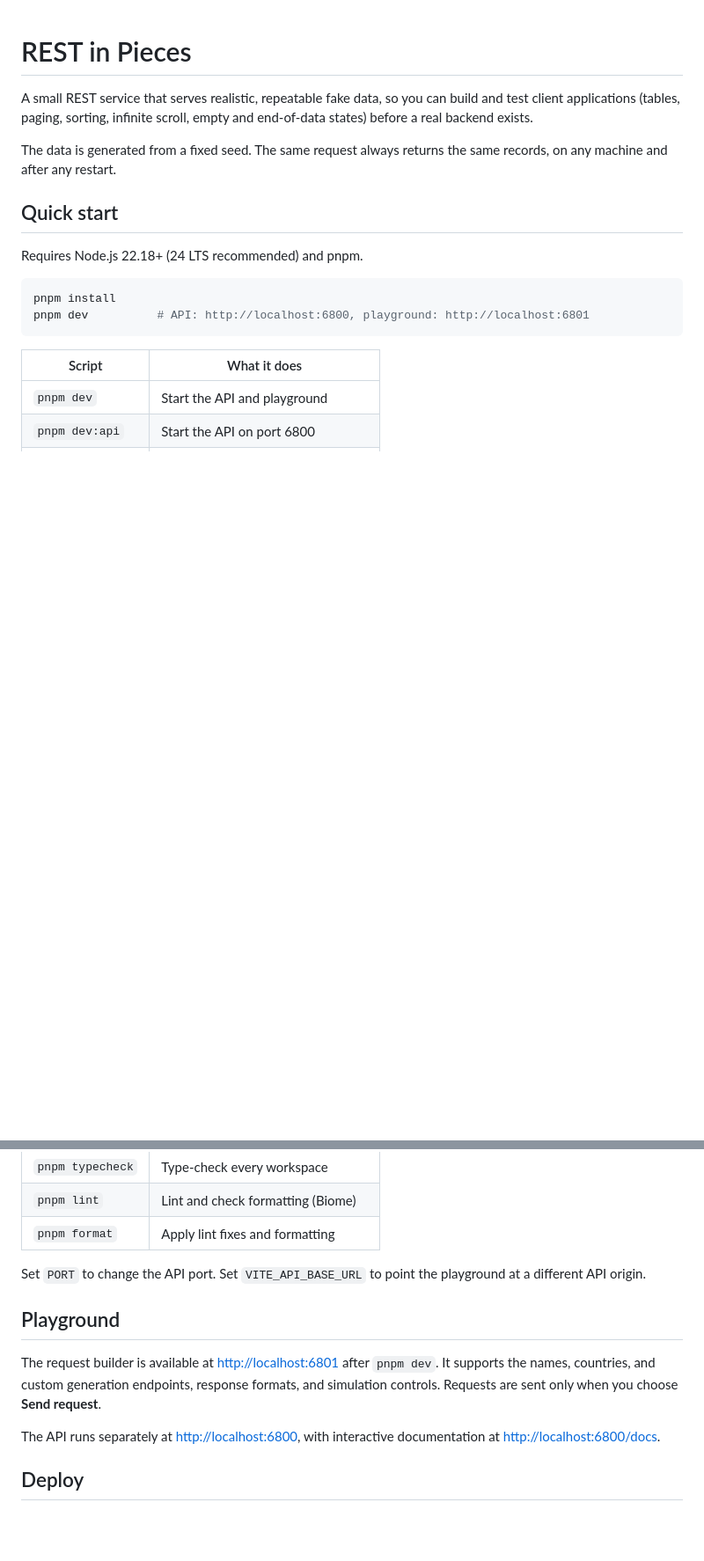
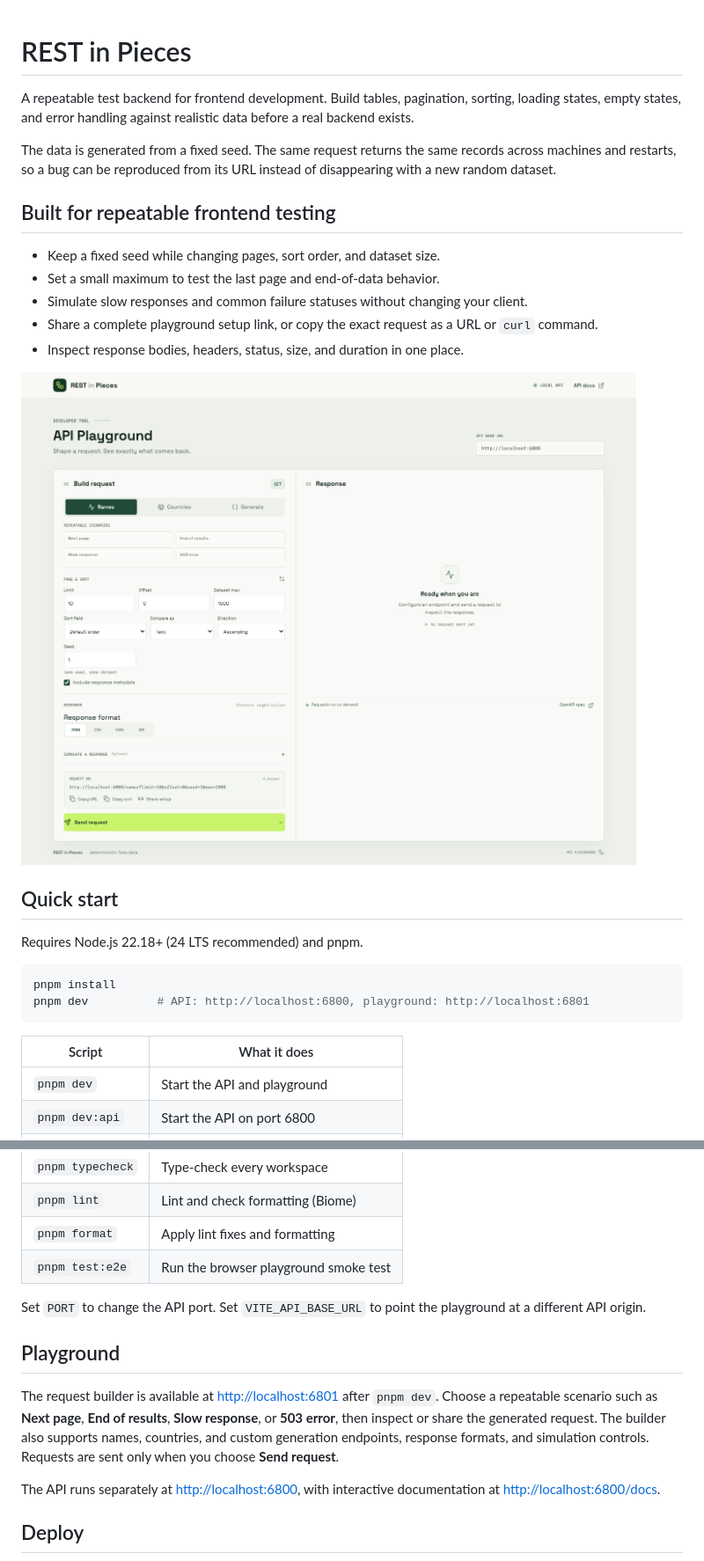
Before and after one commit to spxis/rest-in-pieces, a Markdown page: README.md, 2 parts joined by grey strips. Shown: that part at 88% size. Rendered like a GitHub page; pictures changed too: docs/images/playground.png (added); blank space fills up the shorter version.

Commit message:
feat(testing): add repeatable playground scenarios

```diff
--- a/README.md
+++ b/README.md
@@ -1,8 +1,18 @@
 # REST in Pieces
 
-A small REST service that serves realistic, repeatable fake data, so you can build and test client applications (tables, paging, sorting, infinite scroll, empty and end-of-data states) before a real backend exists.
+A repeatable test backend for frontend development. Build tables, pagination, sorting, loading states, empty states, and error handling against realistic data before a real backend exists.
 
-The data is generated from a fixed seed. The same request always returns the same records, on any machine and after any restart.
+The data is generated from a fixed seed. The same request returns the same records across machines and restarts, so a bug can be reproduced from its URL instead of disappearing with a new random dataset.
+
+## Built for repeatable frontend testing
+
+- Keep a fixed seed while changing pages, sort order, and dataset size.
+- Set a small maximum to test the last page and end-of-data behavior.
+- Simulate slow responses and common failure statuses without changing your client.
+- Share a complete playground setup link, or copy the exact request as a URL or `curl` command.
+- Inspect response bodies, headers, status, size, and duration in one place.
+
+![REST in Pieces API playground](docs/images/playground.png)
 
 ## Quick start
 
@@ -24,12 +34,13 @@ pnpm dev          # API: http://localhost:6800, playground: http://localhost:680
 | `pnpm typecheck` | Type-check every workspace          |
 | `pnpm lint`      | Lint and check formatting (Biome)   |
 | `pnpm format`    | Apply lint fixes and formatting     |
+| `pnpm test:e2e`  | Run the browser playground smoke test |
 
 Set `PORT` to change the API port. Set `VITE_API_BASE_URL` to point the playground at a different API origin.
 
 ## Playground
 
-The request builder is available at [http://localhost:6801](http://localhost:6801) after `pnpm dev`. It supports the names, countries, and custom generation endpoints, response formats, and simulation controls. Requests are sent only when you choose **Send request**.
+The request builder is available at [http://localhost:6801](http://localhost:6801) after `pnpm dev`. Choose a repeatable scenario such as **Next page**, **End of results**, **Slow response**, or **503 error**, then inspect or share the generated request. The builder also supports names, countries, and custom generation endpoints, response formats, and simulation controls. Requests are sent only when you choose **Send request**.
 
 The API runs separately at [http://localhost:6800](http://localhost:6800), with interactive documentation at [http://localhost:6800/docs](http://localhost:6800/docs).
 
```
Also changed, not shown: other parts of README.md (+4 -0 lines), .github/PULL_REQUEST_TEMPLATE.md (added, +16 -0 lines), CHANGELOG.md (added, +9 -0 lines), CONTRIBUTING.md (added, +27 -0 lines), SECURITY.md (added, +5 -0 lines), 14 other files.
